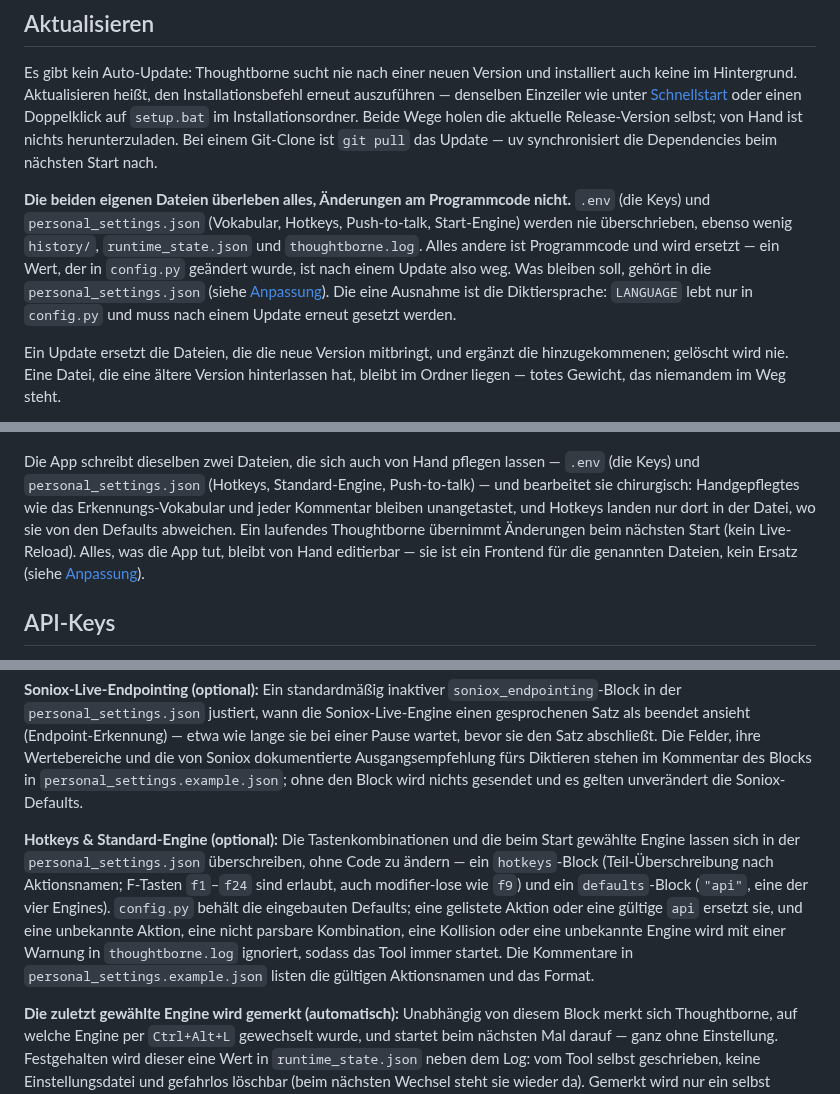
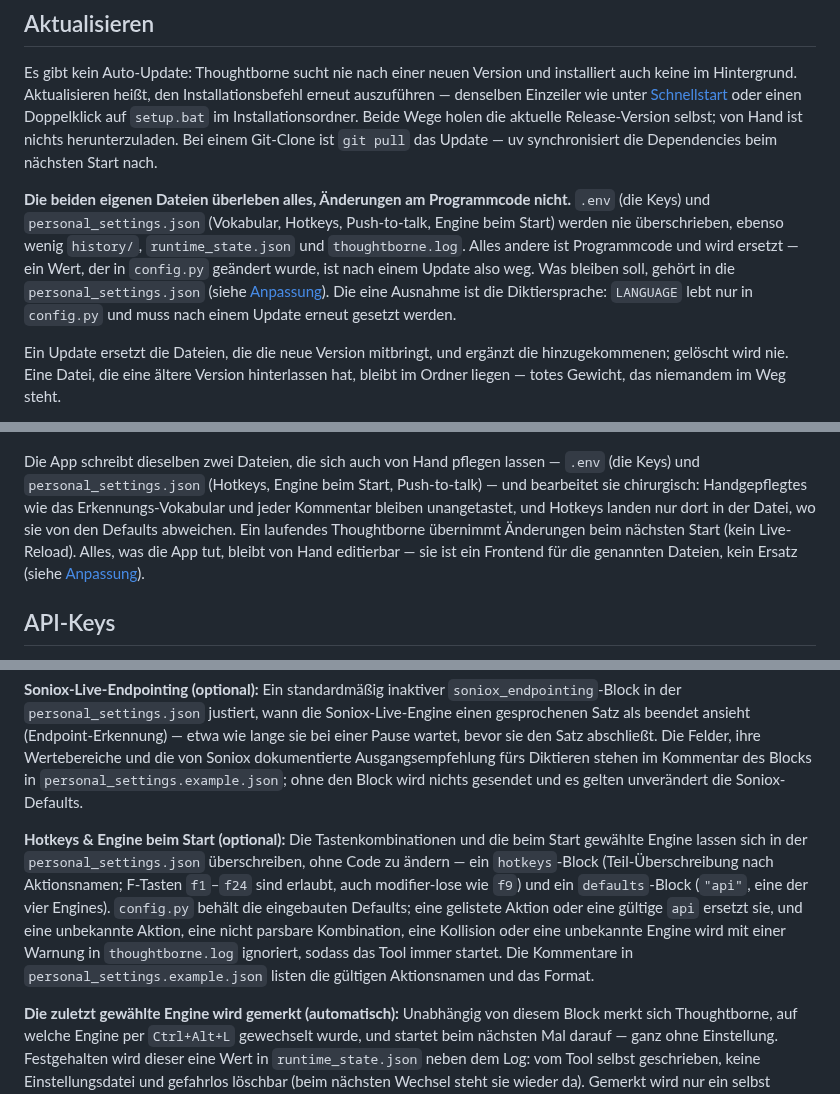
Before and after one commit to timwessels/thoughtborne-windows, a Markdown page: README.de.md, 3 parts joined by grey strips. Rendered like a GitHub page.

```diff
--- a/README.de.md
+++ b/README.de.md
@@ -146,7 +146,7 @@ python thoughtborne.py
 
 Es gibt kein Auto-Update: Thoughtborne sucht nie nach einer neuen Version und installiert auch keine im Hintergrund. Aktualisieren heißt, den Installationsbefehl erneut auszuführen — denselben Einzeiler wie unter [Schnellstart](#schnellstart) oder einen Doppelklick auf `setup.bat` im Installationsordner. Beide Wege holen die aktuelle Release-Version selbst; von Hand ist nichts herunterzuladen. Bei einem Git-Clone ist `git pull` das Update — uv synchronisiert die Dependencies beim nächsten Start nach.
 
-**Die beiden eigenen Dateien überleben alles, Änderungen am Programmcode nicht.** `.env` (die Keys) und `personal_settings.json` (Vokabular, Hotkeys, Push-to-talk, Start-Engine) werden nie überschrieben, ebenso wenig `history/`, `runtime_state.json` und `thoughtborne.log`. Alles andere ist Programmcode und wird ersetzt — ein Wert, der in `config.py` geändert wurde, ist nach einem Update also weg. Was bleiben soll, gehört in die `personal_settings.json` (siehe [Anpassung](#anpassung)). Die eine Ausnahme ist die Diktiersprache: `LANGUAGE` lebt nur in `config.py` und muss nach einem Update erneut gesetzt werden.
+**Die beiden eigenen Dateien überleben alles, Änderungen am Programmcode nicht.** `.env` (die Keys) und `personal_settings.json` (Vokabular, Hotkeys, Push-to-talk, Engine beim Start) werden nie überschrieben, ebenso wenig `history/`, `runtime_state.json` und `thoughtborne.log`. Alles andere ist Programmcode und wird ersetzt — ein Wert, der in `config.py` geändert wurde, ist nach einem Update also weg. Was bleiben soll, gehört in die `personal_settings.json` (siehe [Anpassung](#anpassung)). Die eine Ausnahme ist die Diktiersprache: `LANGUAGE` lebt nur in `config.py` und muss nach einem Update erneut gesetzt werden.
 
 Ein Update ersetzt die Dateien, die die neue Version mitbringt, und ergänzt die hinzugekommenen; gelöscht wird nie. Eine Datei, die eine ältere Version hinterlassen hat, bleibt im Ordner liegen — totes Gewicht, das niemandem im Weg steht.
 
@@ -158,7 +158,7 @@ Die Konfiguration hat eine grafische Eingangstür: eine kleine Einstellungs-App
 
 <p align="center"><img src="assets/screenshots/settings-provider.png" width="520" alt="Die Einstellungs-App im Reiter Provider &amp; API key: oben die Erklärung, was ein API-Key ist, darunter eine Karte für Groq — die kostenlose Spur — mit verdecktem Key-Feld und den Schaltflächen Show und Test key, darunter eine Karte für Soniox, die Qualitäts-Spur."></p>
 
-Die App schreibt dieselben zwei Dateien, die sich auch von Hand pflegen lassen — `.env` (die Keys) und `personal_settings.json` (Hotkeys, Standard-Engine, Push-to-talk) — und bearbeitet sie chirurgisch: Handgepflegtes wie das Erkennungs-Vokabular und jeder Kommentar bleiben unangetastet, und Hotkeys landen nur dort in der Datei, wo sie von den Defaults abweichen. Ein laufendes Thoughtborne übernimmt Änderungen beim nächsten Start (kein Live-Reload). Alles, was die App tut, bleibt von Hand editierbar — sie ist ein Frontend für die genannten Dateien, kein Ersatz (siehe [Anpassung](#anpassung)).
+Die App schreibt dieselben zwei Dateien, die sich auch von Hand pflegen lassen — `.env` (die Keys) und `personal_settings.json` (Hotkeys, Engine beim Start, Push-to-talk) — und bearbeitet sie chirurgisch: Handgepflegtes wie das Erkennungs-Vokabular und jeder Kommentar bleiben unangetastet, und Hotkeys landen nur dort in der Datei, wo sie von den Defaults abweichen. Ein laufendes Thoughtborne übernimmt Änderungen beim nächsten Start (kein Live-Reload). Alles, was die App tut, bleibt von Hand editierbar — sie ist ein Frontend für die genannten Dateien, kein Ersatz (siehe [Anpassung](#anpassung)).
 
 ## API-Keys
 
@@ -230,7 +230,7 @@ copy personal_settings.example.json personal_settings.json
 
 **Soniox-Live-Endpointing (optional):** Ein standardmäßig inaktiver `soniox_endpointing`-Block in der `personal_settings.json` justiert, wann die Soniox-Live-Engine einen gesprochenen Satz als beendet ansieht (Endpoint-Erkennung) — etwa wie lange sie bei einer Pause wartet, bevor sie den Satz abschließt. Die Felder, ihre Wertebereiche und die von Soniox dokumentierte Ausgangsempfehlung fürs Diktieren stehen im Kommentar des Blocks in `personal_settings.example.json`; ohne den Block wird nichts gesendet und es gelten unverändert die Soniox-Defaults.
 
-**Hotkeys & Standard-Engine (optional):** Die Tastenkombinationen und die beim Start gewählte Engine lassen sich in der `personal_settings.json` überschreiben, ohne Code zu ändern — ein `hotkeys`-Block (Teil-Überschreibung nach Aktionsnamen; F-Tasten `f1`–`f24` sind erlaubt, auch modifier-lose wie `f9`) und ein `defaults`-Block (`"api"`, eine der vier Engines). `config.py` behält die eingebauten Defaults; eine gelistete Aktion oder eine gültige `api` ersetzt sie, und eine unbekannte Aktion, eine nicht parsbare Kombination, eine Kollision oder eine unbekannte Engine wird mit einer Warnung in `thoughtborne.log` ignoriert, sodass das Tool immer startet. Die Kommentare in `personal_settings.example.json` listen die gültigen Aktionsnamen und das Format.
+**Hotkeys & Engine beim Start (optional):** Die Tastenkombinationen und die beim Start gewählte Engine lassen sich in der `personal_settings.json` überschreiben, ohne Code zu ändern — ein `hotkeys`-Block (Teil-Überschreibung nach Aktionsnamen; F-Tasten `f1`–`f24` sind erlaubt, auch modifier-lose wie `f9`) und ein `defaults`-Block (`"api"`, eine der vier Engines). `config.py` behält die eingebauten Defaults; eine gelistete Aktion oder eine gültige `api` ersetzt sie, und eine unbekannte Aktion, eine nicht parsbare Kombination, eine Kollision oder eine unbekannte Engine wird mit einer Warnung in `thoughtborne.log` ignoriert, sodass das Tool immer startet. Die Kommentare in `personal_settings.example.json` listen die gültigen Aktionsnamen und das Format.
 
 **Die zuletzt gewählte Engine wird gemerkt (automatisch):** Unabhängig von diesem Block merkt sich Thoughtborne, auf welche Engine per `Ctrl+Alt+L` gewechselt wurde, und startet beim nächsten Mal darauf — ganz ohne Einstellung. Festgehalten wird dieser eine Wert in `runtime_state.json` neben dem Log: vom Tool selbst geschrieben, keine Einstellungsdatei und gefahrlos löschbar (beim nächsten Wechsel steht sie wieder da). Gemerkt wird nur ein selbst ausgelöster Wechsel; überspringt der Start eine Engine, weil deren Key fehlt, ist das eine Störung und keine Entscheidung — und wird nie festgehalten. Eine selbst gesetzte `defaults.api` behält das letzte Wort: Die bewusste Festlegung schlägt das Gedächtnis, das nur dort einspringt, wo nichts konfiguriert ist. Die Einstellungs-App passt dazu. Ihr Feld **Engine beim Start** bietet zwei ausdrückliche Modi: *mit der zuletzt gewählten Engine starten* — die gemerkte, schreibgeschützt angezeigt — oder *immer mit einer festen Engine starten*, was eine `defaults.api` schreibt, die das Gedächtnis schlägt. Eine feste Engine bleibt dann über Neustarts hinweg bestehen, auch nach einem späteren `Ctrl+Alt+L`-Wechsel (den Standard eingeschlossen); zurück auf *zuletzt gewählt* entfernt die Festlegung. Das Feld unangetastet zu lassen ändert in beiden Modi nichts.
 
```
Also changed, not shown: other parts of README.de.md (+1 -1 lines), README.md (+3 -3 lines), llms-install.md (+1 -1 lines).
